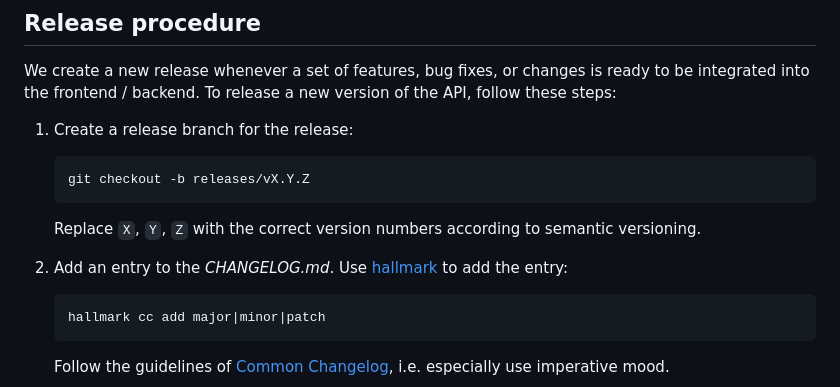
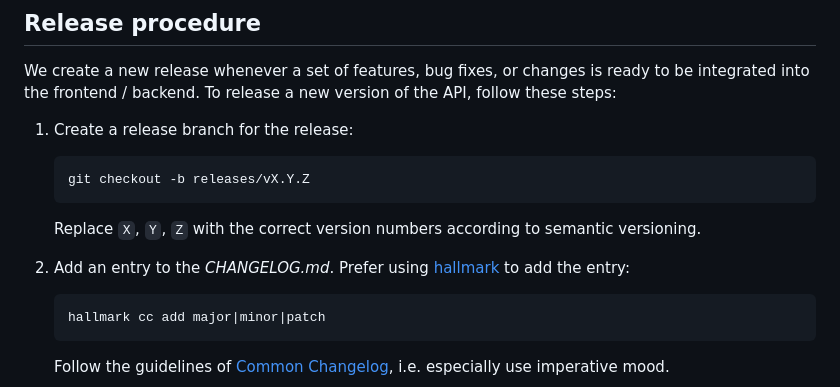
Before and after one commit to SE-UUlm/snowballr-api, a Markdown page: README.md, the part around the change. Drawn GitHub-style.

Commit message:
docs: improve wording in README.md
Co-authored-by: Felix Schlegel <40503329+Slartibartfass2@users.noreply.github.com>

````diff
--- a/README.md
+++ b/README.md
@@ -34,7 +34,7 @@ To release a new version of the API, follow these steps:
    ```
    Replace `X`, `Y`, `Z` with the correct version numbers according to semantic versioning.
 
-2. Add an entry to the _CHANGELOG.md_. Use [hallmark](https://github.com/vweevers/hallmark) to add the entry:
+2. Add an entry to the _CHANGELOG.md_. Prefer using [hallmark](https://github.com/vweevers/hallmark) to add the entry:
 
    ```bash
    hallmark cc add major|minor|patch
````
